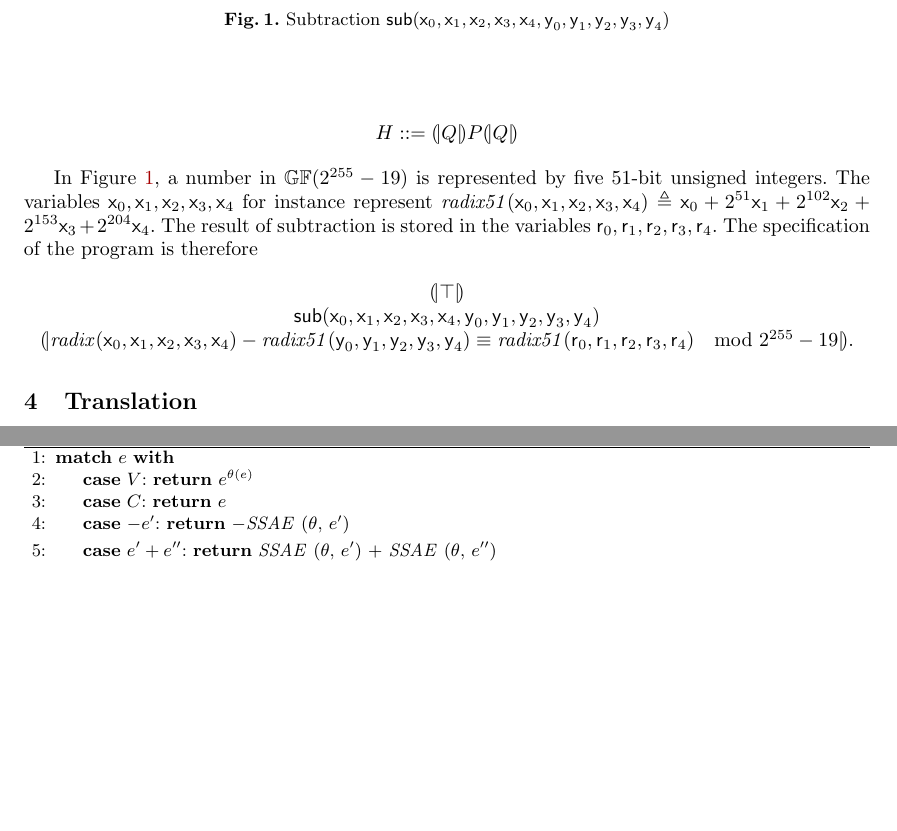
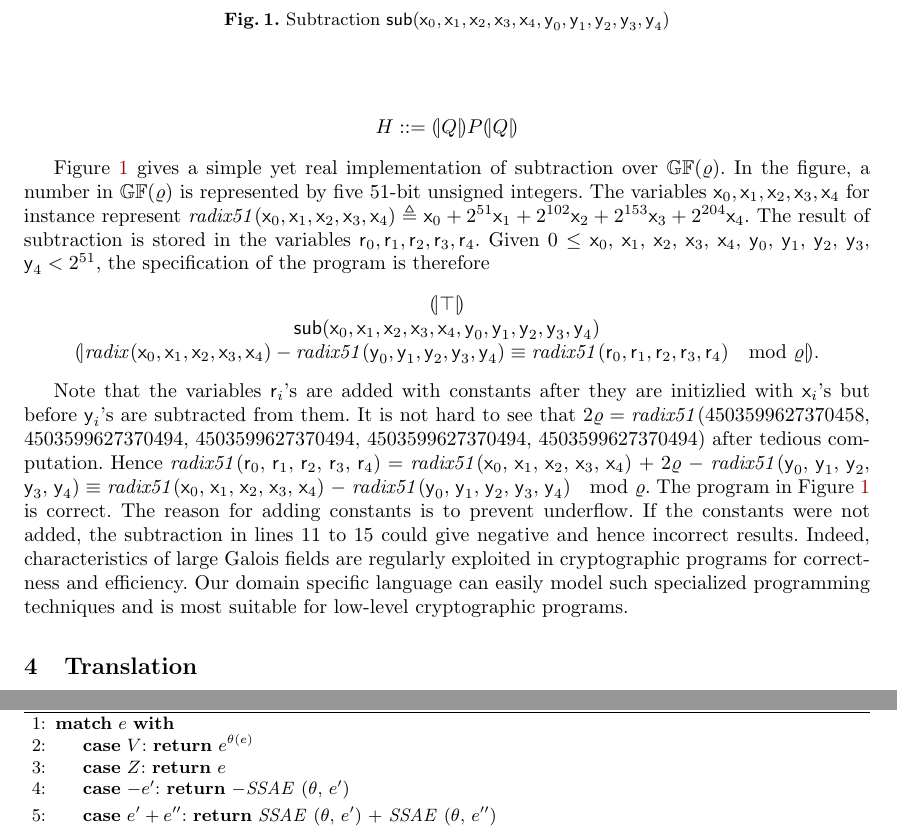
Before and after one commit to fmlab-iis/certified_qhasm_vcg, a LaTeX paper (paper/certified_vcg.tex, which reads paper/dsl.tex, paper/macros.tex, paper/ssa.tex): two parts of pages 2 and 3 of 5 before the commit and two parts of pages 2 and 4 of 5 after it, joined at a grey line, cut so that both start at the same text, the shorter picture padded with empty space. Compiled offline with pdfLaTeX.

Commit message:
finish subtraction

```diff
--- a/paper/dsl.tex
+++ b/paper/dsl.tex
@@ -67,7 +68,9 @@
   \label{figure:dsl:subtraction}
 \end{figure}
 
-In Figure~\ref{figure:dsl:subtraction}, a number in $\bbfGF(2^{255}-19)$
+Figure~\ref{figure:dsl:subtraction} gives a simple yet real
+implementation of subtraction over $\bbfGF(\myprime)$.
+In the figure, a number in $\bbfGF(\varrho)$
 is represented by five 51-bit unsigned integers. The variables
 $\dslcode{x}_0, \dslcode{x}_1, \dslcode{x}_2, \dslcode{x}_3,
 \dslcode{x}_4$ for instance represent
@@ -76,8 +79,11 @@ $\mathit{radix51}(\dslcode{x}_0, \dslcode{x}_1, \dslcode{x}_2,
 \dslcode{x}_0 + 2^{51} \dslcode{x}_1 + 2^{102} \dslcode{x}_2 +
 2^{153} \dslcode{x}_3 + 2^{204} \dslcode{x}_4$. The result of
 subtraction is stored in the variables $\dslcode{r}_0, \dslcode{r}_1,
-\dslcode{r}_2, \dslcode{r}_3, \dslcode{r}_4$. The specification of the
-program is therefore
+\dslcode{r}_2, \dslcode{r}_3, \dslcode{r}_4$.
+Given $0 \leq \dslcode{x}_0,$ $\dslcode{x}_1,$ $\dslcode{x}_2,$
+$\dslcode{x}_3,$ $\dslcode{x}_4,$ $\dslcode{y}_0,$ $\dslcode{y}_1,$
+$\dslcode{y}_2,$ $\dslcode{y}_3,$ $\dslcode{y}_4 < 2^{51}$,
+the specification of the program is therefore
 \[
 \begin{array}{c}
 \cond{\top}\\
@@ -91,7 +97,31 @@ program is therefore
 \equiv
 \mathit{radix51}(\dslcode{r}_0, \dslcode{r}_1, \dslcode{r}_2,
 \dslcode{r}_3, \dslcode{r}_4)
-\mod 2^{255}-19
+\mod \myprime
 }.
 \end{array}
 \]
+
+Note that the variables $\dslcode{r}_i$'s are added with constants
+after they are initizlied with $\dslcode{x}_i$'s but before
+$\dslcode{y}_i$'s are subtracted from them. It is not hard to see that
+$2\myprime = \mathit{radix51} (4503599627370458,$ $4503599627370494,$
+$4503599627370494,$ $4503599627370494,$ $4503599627370494)$
+after tedious computation. Hence $\mathit{radix51}(\dslcode{r}_0,$
+$\dslcode{r}_1,$ $\dslcode{r}_2,$ $\dslcode{r}_3,$ $\dslcode{r}_4)$ $=$
+$\mathit{radix51}(\dslcode{x}_0,$ $\dslcode{x}_1,$ $\dslcode{x}_2,$
+$\dslcode{x}_3,$ $\dslcode{x}_4)$ $+$ $2 \myprime $ $-$
+$\mathit{radix51}(\dslcode{y}_0,$ $\dslcode{y}_1,$ $\dslcode{y}_2,$
+$\dslcode{y}_3,$ $\dslcode{y}_4)$ $\equiv $
+$\mathit{radix51}(\dslcode{x}_0,$ $\dslcode{x}_1,$ $\dslcode{x}_2,$
+$\dslcode{x}_3,$ $\dslcode{x}_4)$ $-$
+$\mathit{radix51}(\dslcode{y}_0,$ $\dslcode{y}_1,$ $\dslcode{y}_2,$
+$\dslcode{y}_3,$ $\dslcode{y}_4)$ $\mod \myprime $. The program in
+Figure~\ref{figure:dsl:subtraction} is correct. The reason for
+adding constants is to prevent underflow. If the constants were not
+added, the subtraction in lines~11 to 15 could give negative and hence
+incorrect results. Indeed, characteristics of large Galois fields are
+regularly exploited in cryptographic programs for correctness and
+efficiency. Our domain specific language can easily model such
+specialized programming techniques and is most suitable for low-level
+cryptographic programs.
--- a/paper/macros.tex
+++ b/paper/macros.tex
@@ -13,6 +13,7 @@
 \newcommand{\bbfGF}{\mathbb{GF}}
 \newcommand{\coq}{\textsc{Coq}\xspace}
 \newcommand{\vx}{\vec{x}}
+\newcommand{\myprime}{\varrho}
 
 \algnewcommand\algorithmicmatch{\textbf{match}}
 \algnewcommand\algorithmicwith{\textbf{with}}
--- a/paper/ssa.tex
+++ b/paper/ssa.tex
@@ -3,7 +3,7 @@
   \begin{algorithmic}[1]
     \Match{$e$}
       \Case{$V$} \Return $e^{\theta(e)}$ \EndCase
-      \Case{$C$} \Return $e$ \EndCase
+      \Case{$Z$} \Return $e$ \EndCase
       \Case{$-e'$} \Return $-$\textit{SSAE} ($\theta$, $e'$) \EndCase
       \Case{$e' + e''$}
         \Return \textit{SSAE} ($\theta$, $e'$) $+$
```
Also changed, not shown: paper/preliminaries.tex (+3 -3 lines), paper/slicing.tex (+1 -1 lines), paper/dsl.tex (5 more changed lines).
